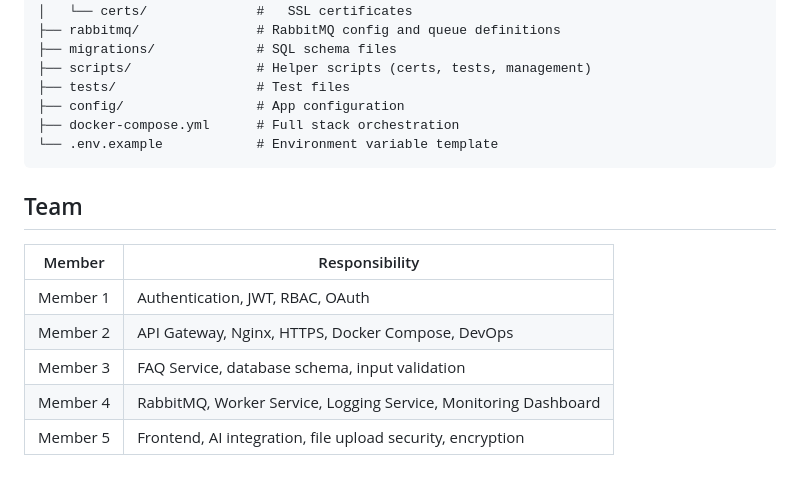
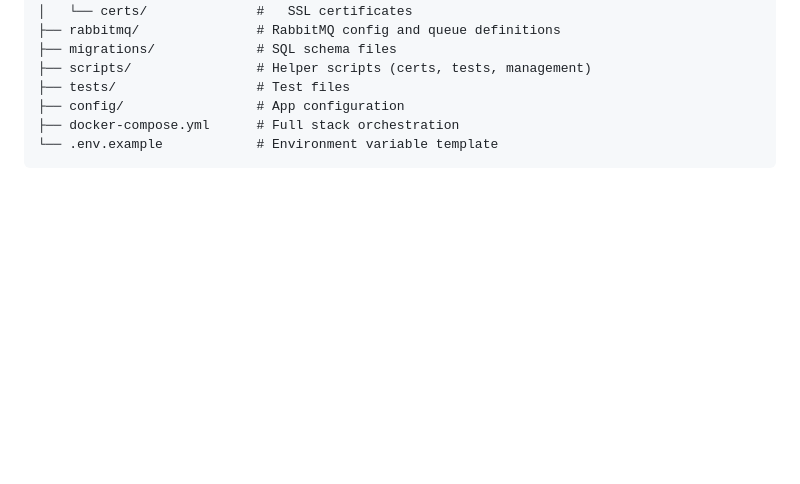
Before and after one commit to abdelrahman-elmoghazy/ai-university-faq-assistant, a Markdown page: README.md, the part around the change. Rendered like a GitHub page; blank space fills up the shorter version.

````diff
--- a/README.md
+++ b/README.md
@@ -148,13 +148,3 @@ python -m pytest tests/
 ├── docker-compose.yml      # Full stack orchestration
 └── .env.example            # Environment variable template
 ```
-
-## Team
-
-| Member | Responsibility |
-|--------|---------------|
-| Member 1 | Authentication, JWT, RBAC, OAuth |
-| Member 2 | API Gateway, Nginx, HTTPS, Docker Compose, DevOps |
-| Member 3 | FAQ Service, database schema, input validation |
-| Member 4 | RabbitMQ, Worker Service, Logging Service, Monitoring Dashboard |
-| Member 5 | Frontend, AI integration, file upload security, encryption |
````
